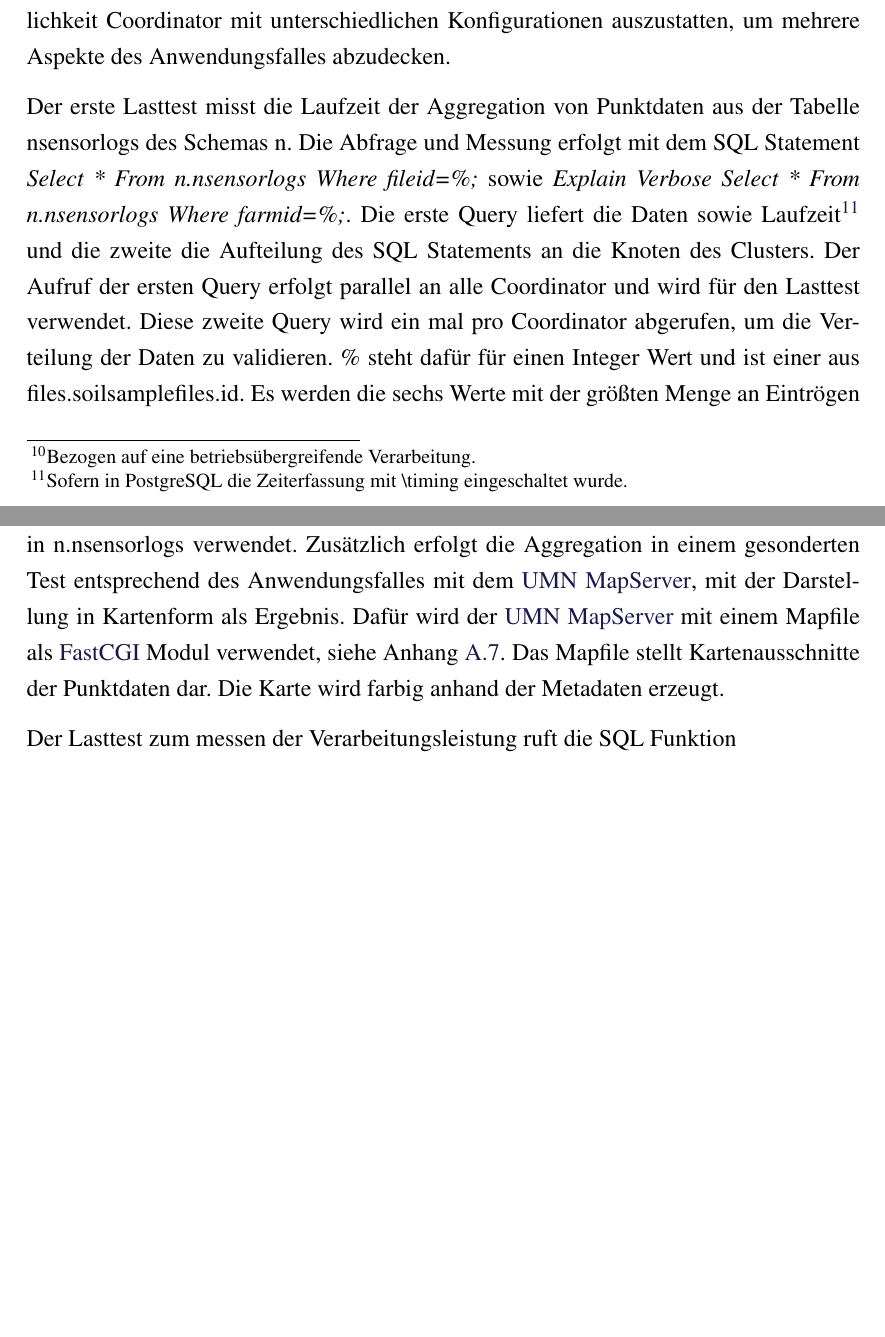
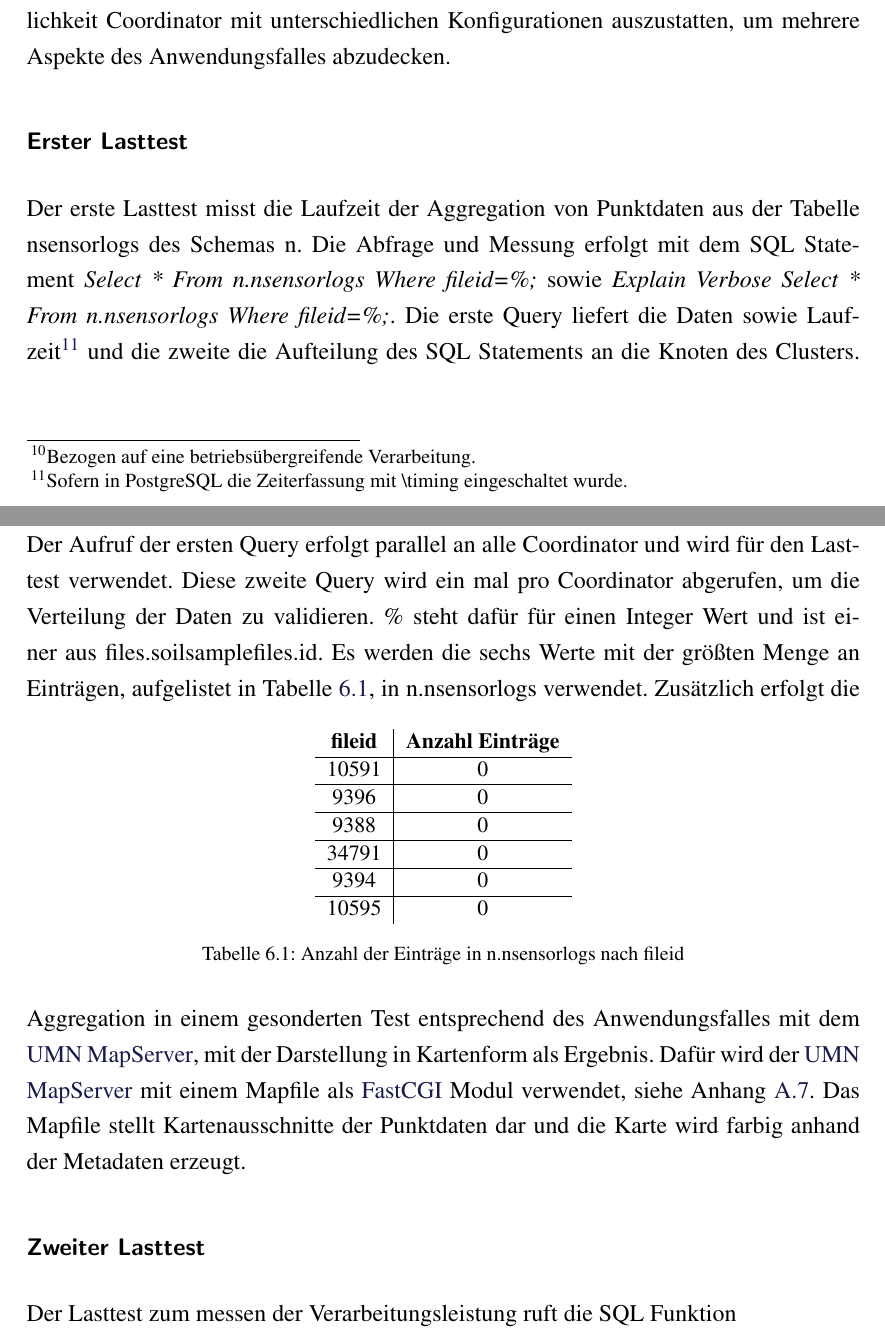
Before and after one commit to TBoonX/masterthesis, a LaTeX thesis (Thesis.tex, which reads Inhalt/Kapitel/System1.tex): two parts of pages 82 and 83 of 103 before the commit and two parts of pages 82 and 83 of 104 after it, joined at a grey line, cut so that both start at the same text, the shorter picture padded with empty space. The pictures show the PDF file Thesis.pdf that the author committed with the source.

Commit message:
Testdurchführung vorbereitet

```diff
--- a/Inhalt/Kapitel/System1.tex
+++ b/Inhalt/Kapitel/System1.tex
@@ -322,18 +322,32 @@ So besteht auch die Möglichkeit Coordinator mit unterschiedlichen Konfiguration
 %Verteilung der Anfragen an alle Coordinator
 % -> definitive Steigerung der Leistungsfähigkeit  (mehr beantwortete Anfragen pro Sekunde)
 
+\subsubsection{Erster Lasttest}
 Der erste Lasttest misst die Laufzeit der Aggregation von Punktdaten aus der Tabelle nsensorlogs des Schemas n.
-Die Abfrage und Messung erfolgt mit dem SQL Statement \textit{Select * From n.nsensorlogs Where fileid=\%{};} sowie \textit{Explain Verbose Select * From n.nsensorlogs Where farmid=\%{};}.
+Die Abfrage und Messung erfolgt mit dem SQL Statement \textit{Select * From n.nsensorlogs Where fileid=\%{};} sowie \textit{Explain Verbose Select * From n.nsensorlogs Where fileid=\%{};}.
 Die erste Query liefert die Daten sowie Laufzeit\footnote{Sofern in PostgreSQL die Zeiterfassung mit \textbackslash{}timing eingeschaltet wurde.} und die zweite die Aufteilung des SQL Statements an die Knoten des Clusters.
 Der Aufruf der ersten Query erfolgt parallel an alle Coordinator und wird für den Lasttest verwendet.
 Diese zweite Query wird ein mal pro Coordinator abgerufen, um die Verteilung der Daten zu validieren.
 \%{} steht dafür für einen Integer Wert und ist einer aus files.soilsamplefiles.id.
-Es werden die sechs Werte mit der größten Menge an Eintrögen in n.nsensorlogs verwendet.
-%Wie viele Zeilen liefert die Query? -> Tabelle mit fileid und ANzahl der rows
+Es werden die sechs Werte mit der größten Menge an Einträgen, aufgelistet in Tabelle \ref{tbl:entrysnnsensorlogs}, in n.nsensorlogs verwendet.
+\begin{table}[h!]
+\centering
+\small
+\begin{tabular}{c|c}
+\textbf{fileid} & \textbf{Anzahl Einträge} \\ \hline
+10591 & 0 \\ \hline
+9396 & 0 \\ \hline
+9388 & 0 \\ \hline
+34791 & 0 \\ \hline
+9394 & 0 \\ \hline
+10595 & 0 \\
+\end{tabular}
+\caption{Anzahl der Einträge in n.nsensorlogs nach fileid}
+\label{tbl:entrysnnsensorlogs}
+\end{table}
 Zusätzlich erfolgt die Aggregation in einem gesonderten Test entsprechend des Anwendungsfalles mit dem \Gls{umn}, mit der Darstellung in Kartenform als Ergebnis.
 Dafür wird der \Gls{umn} mit einem Mapfile als \Gls{fcgi} Modul verwendet, siehe Anhang \ref{appendix:mapfileaggregate}.
-Das Mapfile stellt Kartenausschnitte der Punktdaten dar.
-Die Karte wird farbig anhand der Metadaten erzeugt.
+Das Mapfile stellt Kartenausschnitte der Punktdaten dar und die Karte wird farbig anhand der Metadaten erzeugt.
 %Aggregation
 %Query vorbereiten   select * from n.nsensorlogs where farmid=1038
 %Laufzeitmessung testen   explain analyze
@@ -341,6 +355,60 @@ Die Karte wird farbig anhand der Metadaten erzeugt.
 %mehrere Durchgänge
 %gegenüber stellen
 
+%TODO :
+% JMeter performant nutzen
+% JMeter cvs lesbar machen
+
+%\begin{figure}[h!]
+%\centering
+%\begin{subfigure}{.5\textwidth}
+%  \centering
+%  \includegraphics[width=.4\linewidth]{Abbildungen/}
+%  \caption{}
+%  \label{fig:sub1}
+%\end{subfigure}%
+%\begin{subfigure}{.5\textwidth}
+%  \centering
+%  \includegraphics[width=.4\linewidth]{Abbildungen/}
+%  \caption{}
+%  \label{fig:sub2}
+%\end{subfigure}
+%\caption{}
+%\label{fig:}
+%\end{figure}
+
+%\begin{figure}[!ht]
+%  \begin{minipage}{\textwidth}
+%    \centering
+%    \includegraphics[width=.4\textwidth]{figure1}\quad
+%    \includegraphics[width=.4\textwidth]{figure2}\\
+%    \includegraphics[width=.4\textwidth]{figure3}\quad
+%    \includegraphics[width=.4\textwidth]{figure4}
+%    \subcaption{First subfigure.}
+%    \label{fig:sub1}
+%  \end{minipage}\\[1em]
+%  \begin{minipage}{\textwidth}
+%    \centering
+%    \includegraphics[width=.4\textwidth]{figure5}\quad
+%    \includegraphics[width=.4\textwidth]{figure6}\\
+%    \includegraphics[width=.4\textwidth]{figure7}\quad
+%    \includegraphics[width=.4\textwidth]{figure8}
+%    \subcaption{Second subfigure.}
+%    \label{fig:sub2}
+%  \end{minipage}
+%\end{figure}
+
+%Bilder unteinander setzen: Auslastung, Laufzeiten
+%diese auswerten
+
+%exlain aller 6 fileids auf einem coodinator ausführen - bei anderen ist es analog
+% -< eventuell fileids ändern, um gleichverteilung zu erreichen?
+%dies kurz darlegen
+
+%UMN aktivieren und JMeter konfigurieren -> Beispielhafte BBOX raussuchen
+% -> Userlayer bbox oder kleinen client bauen
+
+\subsubsection{Zweiter Lasttest}
 Der Lasttest zum messen der Verarbeitungsleistung ruft die SQL Funktion\\
 \textit{nutrients.contouringcorrected(integer)} auf. %bzw. contouringcorrectedatop(integer)
 Diese führt den speziellen Kriging Algorithmus durch.
```
Also changed, not shown: Header/Pakete.tex (+3 -0 lines), Thesis.pdf, Inhalt/Kapitel/System1.tex (13 more changed lines), 1 other file.
